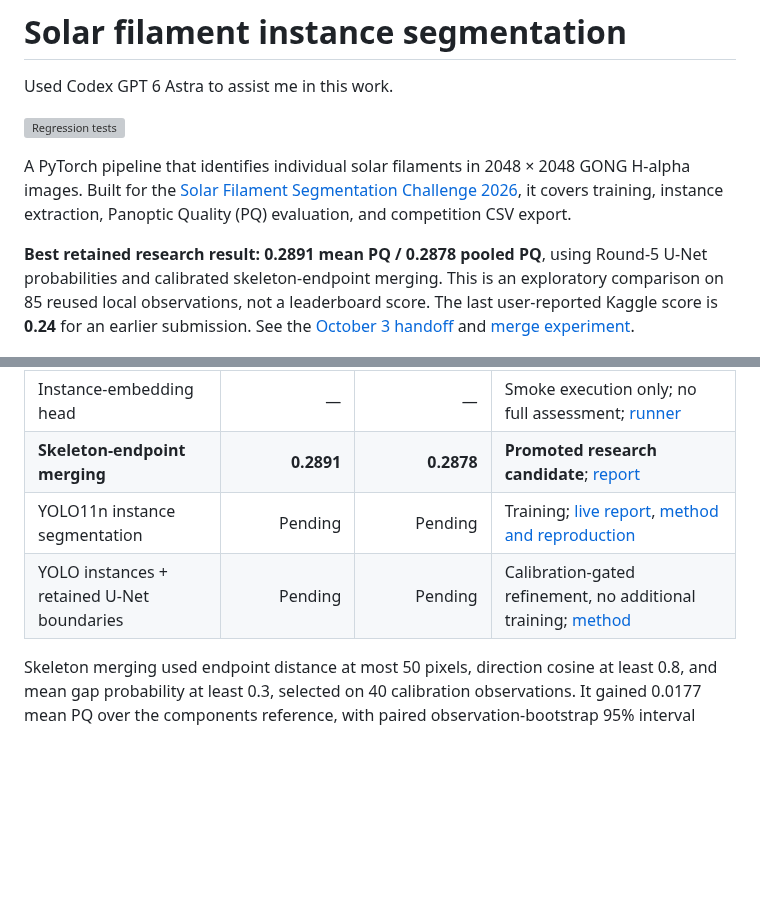
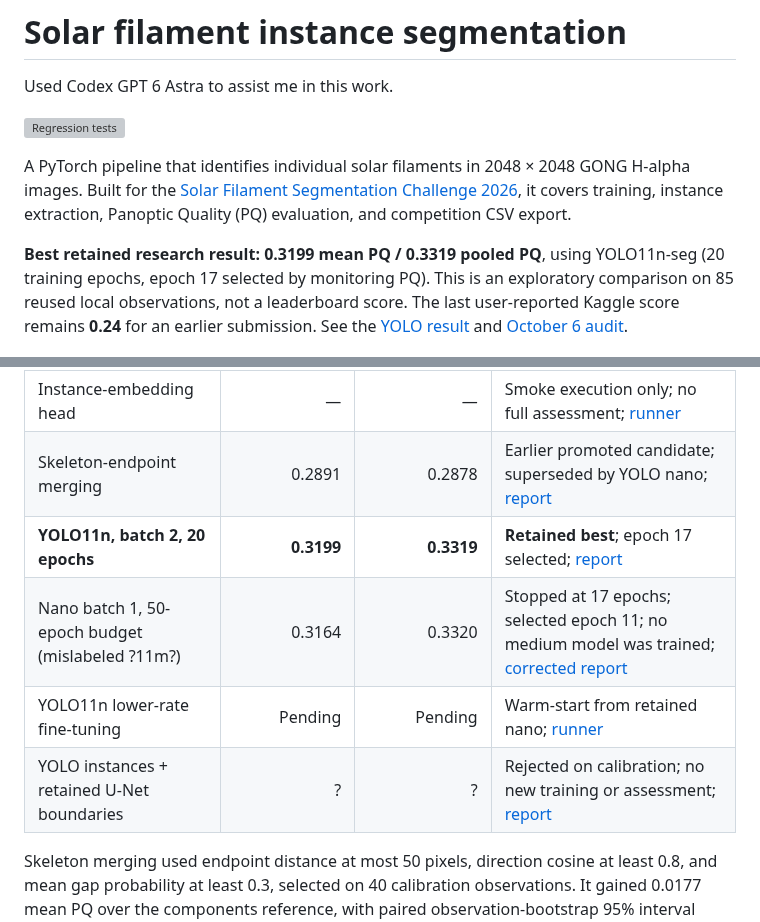
Before and after one commit to ugurk-0/Solar-Filament-Segmentation-Challenge-2026, a Markdown page: README.md, 2 parts joined by grey strips. Rendered like a GitHub page; blank space fills up the shorter version; grey boxes are pictures that could not be loaded.

Commit message:
Auto-sync local changes 2026-10-06 19:50:59

```diff
--- a/README.md
+++ b/README.md
@@ -6,7 +6,7 @@ Used Codex GPT 6 Astra to assist me in this work.
 
 A PyTorch pipeline that identifies individual solar filaments in 2048 × 2048 GONG H-alpha images. Built for the [Solar Filament Segmentation Challenge 2026](https://www.kaggle.com/competitions/filament-segmentation-2026), it covers training, instance extraction, Panoptic Quality (PQ) evaluation, and competition CSV export.
 
-**Best retained research result:** **0.2891 mean PQ / 0.2878 pooled PQ**, using Round-5 U-Net probabilities and calibrated skeleton-endpoint merging. This is an exploratory comparison on 85 reused local observations, not a leaderboard score. The last user-reported Kaggle score is **0.24** for an earlier submission. See the [October 3 handoff](reports/handoff_20261003.md) and [merge experiment](reports/skeleton_merge_20261003.md).
+**Best retained research result:** **0.3199 mean PQ / 0.3319 pooled PQ**, using YOLO11n-seg (20 training epochs, epoch 17 selected by monitoring PQ). This is an exploratory comparison on 85 reused local observations, not a leaderboard score. The last user-reported Kaggle score remains **0.24** for an earlier submission. See the [YOLO result](reports/yolo11n_20261003.md) and [October 6 audit](reports/yolo_audit_20261006.md).
 
 ![Historical U-Net assessment results before the October experiments](docs/assets/results.png)
 
@@ -38,9 +38,11 @@ Methods below are grouped by the evidence available. Assessment values use the s
 | Observation-balanced sampling + spine auxiliary loss | 0.2679 | 0.2680 | Selected spine arm rejected on assessment; control monitor 0.3217, spine monitor 0.3229; [report](reports/spine_learning_20261001.md) |
 | CLAHE + short fine-tuning | — | — | Smoke-only training: monitoring 0.1823 vs raw 0.3138; no full run; [report](reports/clahe_20261002.md) |
 | Instance-embedding head | — | — | Smoke execution only; no full assessment; [runner](experiment_instance_embeddings.py) |
-| **Skeleton-endpoint merging** | **0.2891** | **0.2878** | **Promoted research candidate**; [report](reports/skeleton_merge_20261003.md) |
-| YOLO11n instance segmentation | Pending | Pending | Training; [live report](reports/yolo11n_20261003.md), [method and reproduction](docs/YOLO_EXPERIMENT.md) |
-| YOLO instances + retained U-Net boundaries | Pending | Pending | Calibration-gated refinement, no additional training; [method](docs/YOLO_EXPERIMENT.md#optional-refinement-without-more-training) |
+| Skeleton-endpoint merging | 0.2891 | 0.2878 | Earlier promoted candidate; superseded by YOLO nano; [report](reports/skeleton_merge_20261003.md) |
+| **YOLO11n, batch 2, 20 epochs** | **0.3199** | **0.3319** | **Retained best**; epoch 17 selected; [report](reports/yolo11n_20261003.md) |
+| Nano batch 1, 50-epoch budget (mislabeled ?11m?) | 0.3164 | 0.3320 | Stopped at 17 epochs; selected epoch 11; no medium model was trained; [corrected report](reports/yolo11m_20261003.md) |
+| YOLO11n lower-rate fine-tuning | Pending | Pending | Warm-start from retained nano; [runner](train_yolo_experiment.py) |
+| YOLO instances + retained U-Net boundaries | ? | ? | Rejected on calibration; no new training or assessment; [report](reports/yolo_refinement_20261006.md) |
 
 Skeleton merging used endpoint distance at most 50 pixels, direction cosine at least 0.8, and mean gap probability at least 0.3, selected on 40 calibration observations. It gained 0.0177 mean PQ over the components reference, with paired observation-bootstrap 95% interval **[0.0061, 0.0310]**. Reuse of the assessment set limits the interpretation. The current regression suite passes 64 tests, including the optional YOLO checks in its separate environment. **PQ 0.60 remains a target.**
 
```
Also changed, not shown: reports/yolo11m_20261003.md (+2 -0 lines).
